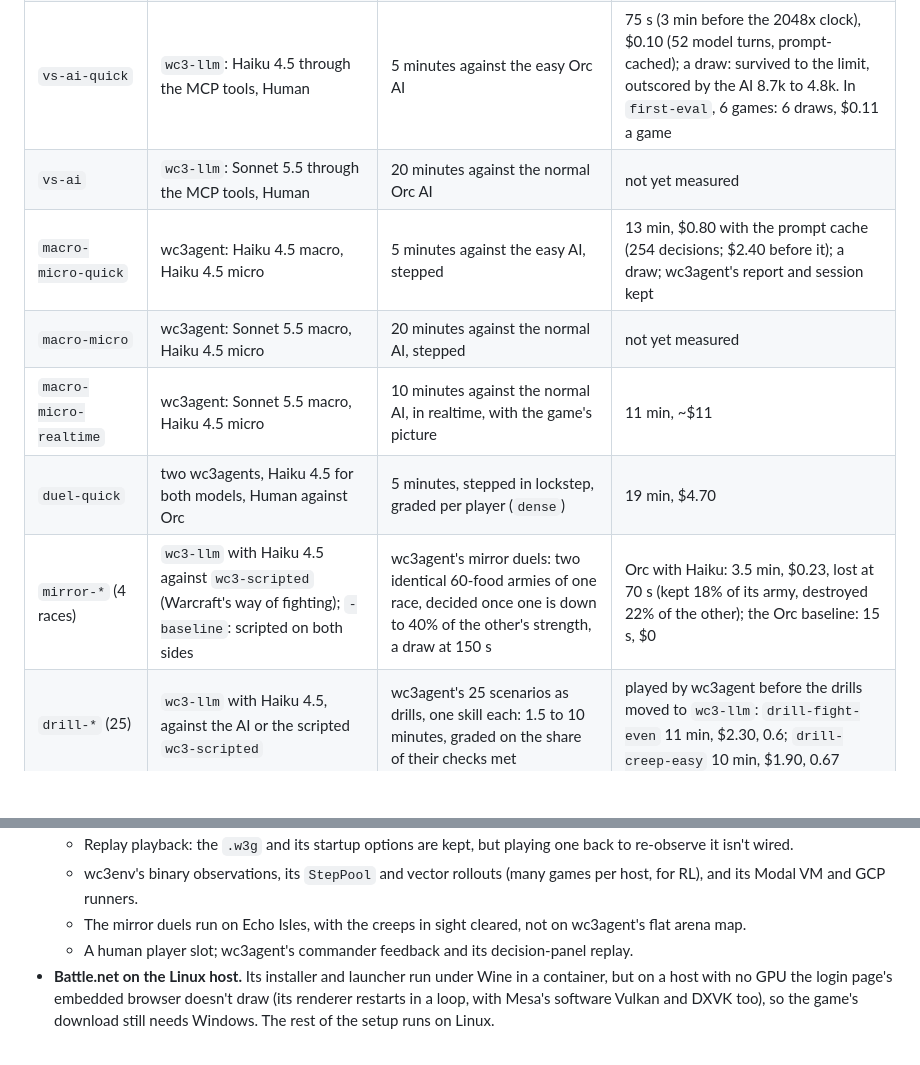
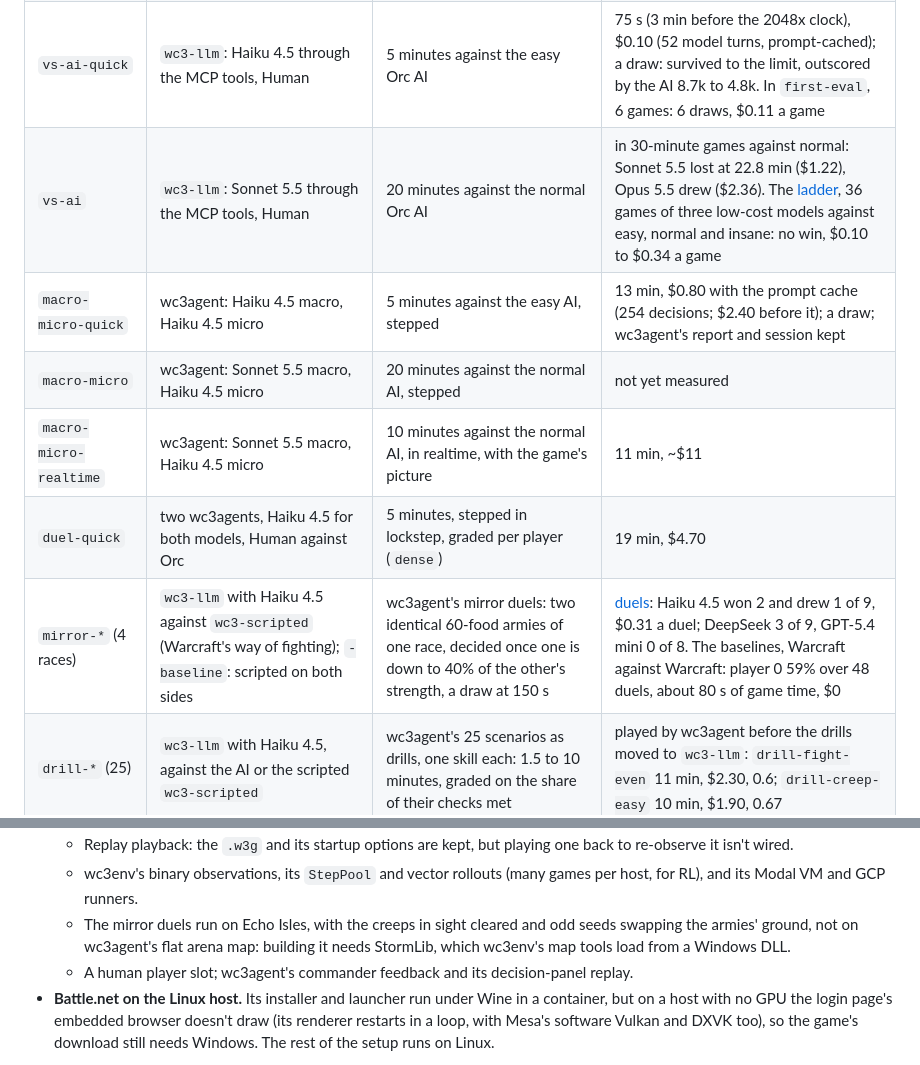
Before and after one commit to earakely-scale/agentenv-wc3-plugin, a Markdown page: README.md, 2 parts joined by grey strips. Drawn GitHub-style; blank space fills up the shorter version.

Commit message:
docs(wc3): tonight's measurements in the tasks table, and why the duels' arena is left
Co-Authored-By: Claude Opus 5.5 <noreply@anthropic.com>

```diff
--- a/README.md
+++ b/README.md
@@ -200,12 +200,12 @@ While a game plays, the env serves a spectator view at `/live`: `agent-env wc3 w
 | `smoke` | nobody: `finish_match` plays the game out | 2 minutes | 11 s, $0 (40 s before the stepped clock ran at 2048x) |
 | `broadcast-smoke` | two `wc3-scripted` agents (attack and raid), staged armies, a recorded broadcast in the game's own picture | 2 minutes, stepped in lockstep, graded per player (`dense`) | 4 min, $0; the same game every time it ran, a draw at the limit; a 1080p broadcast of about 2 minutes |
 | `vs-ai-quick` | `wc3-llm`: Haiku 4.5 through the MCP tools, Human | 5 minutes against the easy Orc AI | 75 s (3 min before the 2048x clock), $0.10 (52 model turns, prompt-cached); a draw: survived to the limit, outscored by the AI 8.7k to 4.8k. In `first-eval`, 6 games: 6 draws, $0.11 a game |
-| `vs-ai` | `wc3-llm`: Sonnet 5.5 through the MCP tools, Human | 20 minutes against the normal Orc AI | not yet measured |
+| `vs-ai` | `wc3-llm`: Sonnet 5.5 through the MCP tools, Human | 20 minutes against the normal Orc AI | in 30-minute games against normal: Sonnet 5.5 lost at 22.8 min ($1.22), Opus 5.5 drew ($2.36). The [ladder](docs/evals/ladder.md), 36 games of three low-cost models against easy, normal and insane: no win, $0.10 to $0.34 a game |
 | `macro-micro-quick` | wc3agent: Haiku 4.5 macro, Haiku 4.5 micro | 5 minutes against the easy AI, stepped | 13 min, $0.80 with the prompt cache (254 decisions; $2.40 before it); a draw; wc3agent's report and session kept |
 | `macro-micro` | wc3agent: Sonnet 5.5 macro, Haiku 4.5 micro | 20 minutes against the normal AI, stepped | not yet measured |
 | `macro-micro-realtime` | wc3agent: Sonnet 5.5 macro, Haiku 4.5 micro | 10 minutes against the normal AI, in realtime, with the game's picture | 11 min, ~$11 |
 | `duel-quick` | two wc3agents, Haiku 4.5 for both models, Human against Orc | 5 minutes, stepped in lockstep, graded per player (`dense`) | 19 min, $4.70 |
-| `mirror-*` (4 races) | `wc3-llm` with Haiku 4.5 against `wc3-scripted` (Warcraft's way of fighting); `-baseline`: scripted on both sides | wc3agent's mirror duels: two identical 60-food armies of one race, decided once one is down to 40% of the other's strength, a draw at 150 s | Orc with Haiku: 3.5 min, $0.23, lost at 70 s (kept 18% of its army, destroyed 22% of the other); the Orc baseline: 15 s, $0 |
+| `mirror-*` (4 races) | `wc3-llm` with Haiku 4.5 against `wc3-scripted` (Warcraft's way of fighting); `-baseline`: scripted on both sides | wc3agent's mirror duels: two identical 60-food armies of one race, decided once one is down to 40% of the other's strength, a draw at 150 s | [duels](docs/evals/duels.md): Haiku 4.5 won 2 and drew 1 of 9, $0.31 a duel; DeepSeek 3 of 9, GPT-5.4 mini 0 of 8. The baselines, Warcraft against Warcraft: player 0 59% over 48 duels, about 80 s of game time, $0 |
 | `drill-*` (25) | `wc3-llm` with Haiku 4.5, against the AI or the scripted `wc3-scripted` | wc3agent's 25 scenarios as drills, one skill each: 1.5 to 10 minutes, graded on the share of their checks met | played by wc3agent before the drills moved to `wc3-llm`: `drill-fight-even` 11 min, $2.30, 0.6; `drill-creep-easy` 10 min, $1.90, 0.67 |
 
 `agent-env run wc3 --task <task>` runs one, and `--model <model>` plays it on another model without editing it (for
@@ -768,7 +768,8 @@ extensions and `/live`, gives agentenv-game-env its spectator card and match fil
   - Replay playback: the `.w3g` and its startup options are kept, but playing one back to re-observe it isn't wired.
   - wc3env's binary observations, its `StepPool` and vector rollouts (many games per host, for RL), and its Modal VM
     and GCP runners.
-  - The mirror duels run on Echo Isles, with the creeps in sight cleared, not on wc3agent's flat arena map.
+  - The mirror duels run on Echo Isles, with the creeps in sight cleared and odd seeds swapping the armies' ground,
+    not on wc3agent's flat arena map: building it needs StormLib, which wc3env's map tools load from a Windows DLL.
   - A human player slot; wc3agent's commander feedback and its decision-panel replay.
 - **Battle.net on the Linux host.** Its installer and launcher run under Wine in a container, but on a host with no
   GPU the login page's embedded browser doesn't draw (its renderer restarts in a loop, with Mesa's software Vulkan
```
